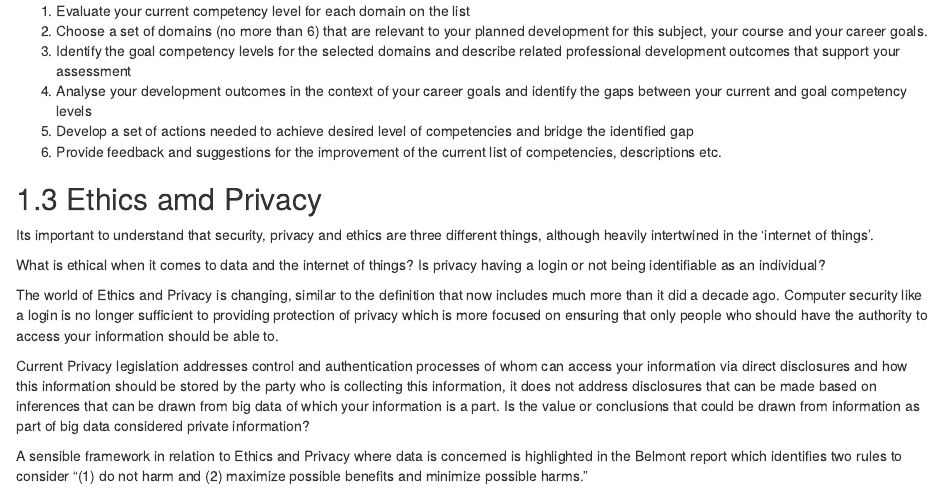
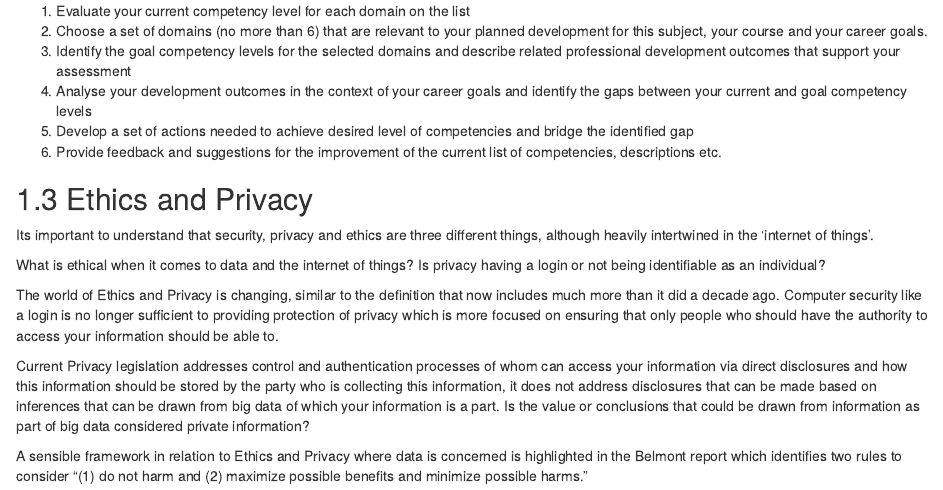
Before and after one commit to FlipAround/book, an R Markdown document (01-DSmind.Rmd): the page in a window 1100 px wide, from 1860 px down. Rendered offline with R 4.5, knitr and Pandoc, with nearby package versions; drawn as R Markdown's standard HTML page in place of the format the file asks for.

Commit message:
Add files via upload

```diff
--- a/01-DSmind.Rmd
+++ b/01-DSmind.Rmd
@@ -105,7 +105,7 @@ The competencies assessment exercise covers the following steps:
  6. Provide feedback and suggestions for the improvement of the current list of competencies, descriptions etc.
 
 
-## Ethics amd Privacy
+## Ethics and Privacy
 Its important to understand that security, privacy and ethics are three different things, although heavily intertwined in the ‘internet of things’.
 
 What is ethical when it comes to data and the internet of things? Is privacy having a login or not being identifiable as an individual?
```
